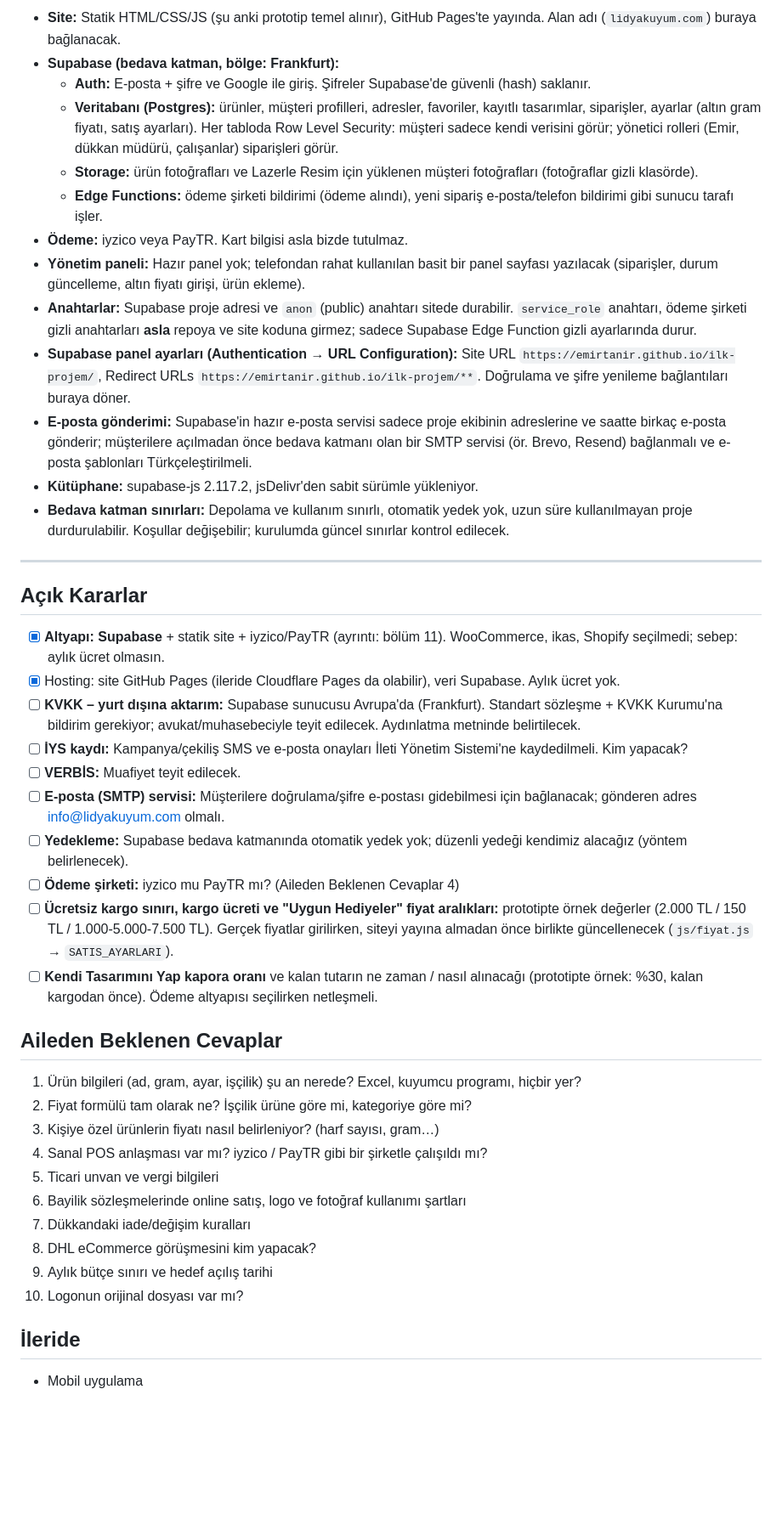
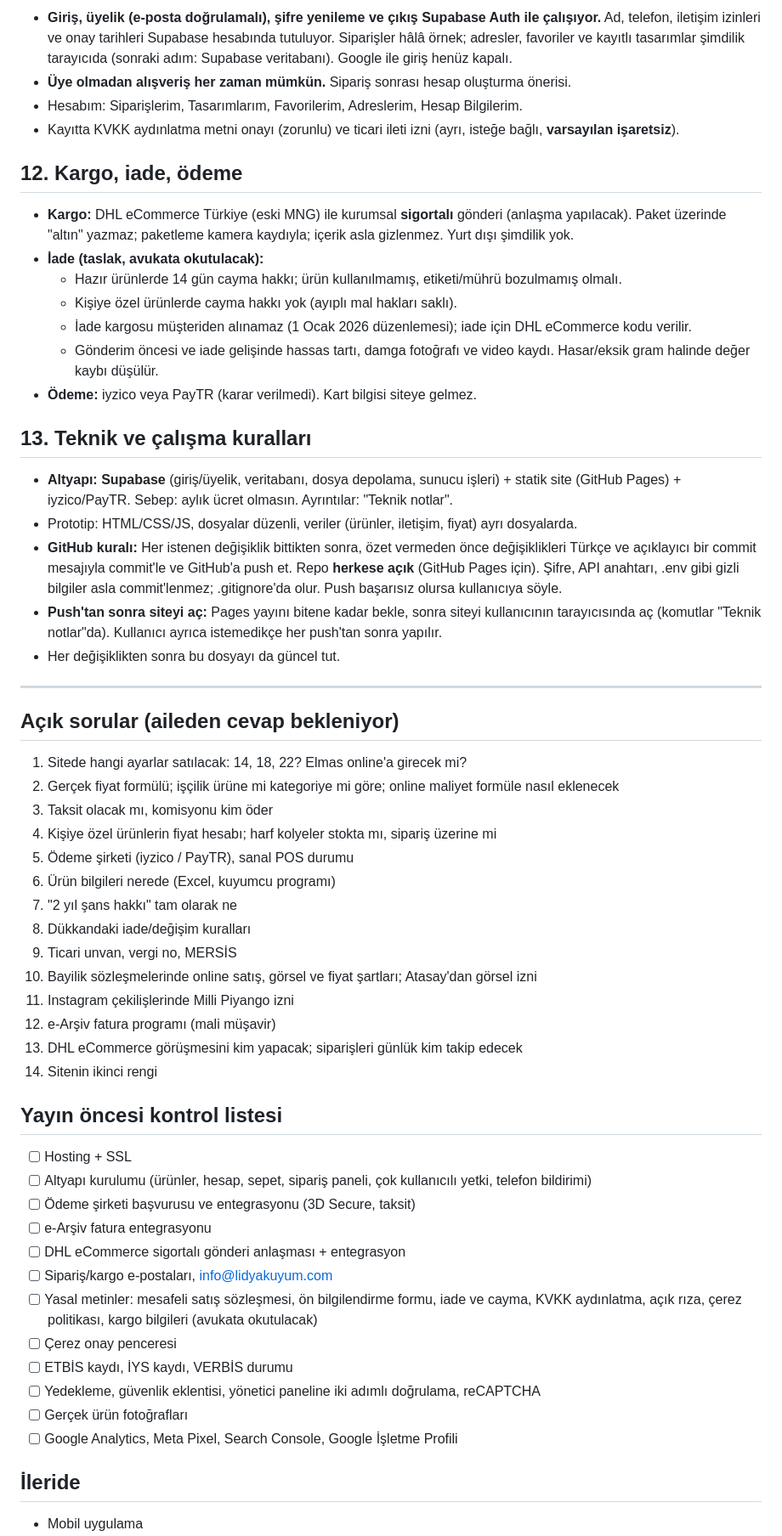
Before and after one commit to emirtanir/ilk-projem, a Markdown page: CLAUDE.md, the part around one of its changes. Shown at 85% size. GitHub-like rendering; blank space fills up the shorter version.

```diff
--- a/CLAUDE.md
+++ b/CLAUDE.md
@@ -147,45 +136,60 @@ Arayüz **çok basit** olmalı: serbest çizim yok, adım adım seçim. Her seç
 
-- **Site:** Statik HTML/CSS/JS (şu anki prototip temel alınır), GitHub Pages'te yayında. Alan adı (`lidyakuyum.com`) buraya bağlanacak.
-- **Supabase (bedava katman, bölge: Frankfurt):**
-  - **Auth:** E-posta + şifre ve Google ile giriş. Şifreler Supabase'de güvenli (hash) saklanır.
-  - **Veritabanı (Postgres):** ürünler, müşteri profilleri, adresler, favoriler, kayıtlı tasarımlar, siparişler, ayarlar (altın gram fiyatı, satış ayarları). Her tabloda Row Level Security: müşteri sadece kendi verisini görür; yönetici rolleri (Emir, dükkan müdürü, çalışanlar) siparişleri görür.
-  - **Storage:** ürün fotoğrafları ve Lazerle Resim için yüklenen müşteri fotoğrafları (fotoğraflar gizli klasörde).
-  - **Edge Functions:** ödeme şirketi bildirimi (ödeme alındı), yeni sipariş e-posta/telefon bildirimi gibi sunucu tarafı işler.
-- **Ödeme:** iyzico veya PayTR. Kart bilgisi asla bizde tutulmaz.
-- **Yönetim paneli:** Hazır panel yok; telefondan rahat kullanılan basit bir panel sayfası yazılacak (siparişler, durum güncelleme, altın fiyatı girişi, ürün ekleme).
-- **Anahtarlar:** Supabase proje adresi ve `anon` (public) anahtarı sitede durabilir. `service_role` anahtarı, ödeme şirketi gizli anahtarları **asla** repoya ve site koduna girmez; sadece Supabase Edge Function gizli ayarlarında durur.
-- **Supabase panel ayarları (Authentication → URL Configuration):** Site URL `https://emirtanir.github.io/ilk-projem/`, Redirect URLs `https://emirtanir.github.io/ilk-projem/**`. Doğrulama ve şifre yenileme bağlantıları buraya döner.
-- **E-posta gönderimi:** Supabase'in hazır e-posta servisi sadece proje ekibinin adreslerine ve saatte birkaç e-posta gönderir; müşterilere açılmadan önce bedava katmanı olan bir SMTP servisi (ör. Brevo, Resend) bağlanmalı ve e-posta şablonları Türkçeleştirilmeli.
-- **Kütüphane:** supabase-js 2.117.2, jsDelivr'den sabit sürümle yükleniyor.
-- **Bedava katman sınırları:** Depolama ve kullanım sınırlı, otomatik yedek yok, uzun süre kullanılmayan proje durdurulabilir. Koşullar değişebilir; kurulumda güncel sınırlar kontrol edilecek.
+- **Giriş, üyelik (e-posta doğrulamalı), şifre yenileme ve çıkış Supabase Auth ile çalışıyor.** Ad, telefon, iletişim izinleri ve onay tarihleri Supabase hesabında tutuluyor. Siparişler hâlâ örnek; adresler, favoriler ve kayıtlı tasarımlar şimdilik tarayıcıda (sonraki adım: Supabase veritabanı). Google ile giriş henüz kapalı.
+- **Üye olmadan alışveriş her zaman mümkün.** Sipariş sonrası hesap oluşturma önerisi.
+- Hesabım: Siparişlerim, Tasarımlarım, Favorilerim, Adreslerim, Hesap Bilgilerim.
+- Kayıtta KVKK aydınlatma metni onayı (zorunlu) ve ticari ileti izni (ayrı, isteğe bağlı, **varsayılan işaretsiz**).
+
+## 12. Kargo, iade, ödeme
+
+- **Kargo:** DHL eCommerce Türkiye (eski MNG) ile kurumsal **sigortalı** gönderi (anlaşma yapılacak). Paket üzerinde "altın" yazmaz; paketleme kamera kaydıyla; içerik asla gizlenmez. Yurt dışı şimdilik yok.
+- **İade (taslak, avukata okutulacak):**
+  - Hazır ürünlerde 14 gün cayma hakkı; ürün kullanılmamış, etiketi/mührü bozulmamış olmalı.
+  - Kişiye özel ürünlerde cayma hakkı yok (ayıplı mal hakları saklı).
+  - İade kargosu müşteriden alınamaz (1 Ocak 2026 düzenlemesi); iade için DHL eCommerce kodu verilir.
+  - Gönderim öncesi ve iade gelişinde hassas tartı, damga fotoğrafı ve video kaydı. Hasar/eksik gram halinde değer kaybı düşülür.
+- **Ödeme:** iyzico veya PayTR (karar verilmedi). Kart bilgisi siteye gelmez.
+
+## 13. Teknik ve çalışma kuralları
+
+- **Altyapı:** **Supabase** (giriş/üyelik, veritabanı, dosya depolama, sunucu işleri) + statik site (GitHub Pages) + iyzico/PayTR. Sebep: aylık ücret olmasın. Ayrıntılar: "Teknik notlar".
+- Prototip: HTML/CSS/JS, dosyalar düzenli, veriler (ürünler, iletişim, fiyat) ayrı dosyalarda.
+- **GitHub kuralı:** Her istenen değişiklik bittikten sonra, özet vermeden önce değişiklikleri Türkçe ve açıklayıcı bir commit mesajıyla commit'le ve GitHub'a push et. Repo **herkese açık** (GitHub Pages için). Şifre, API anahtarı, .env gibi gizli bilgiler asla commit'lenmez; .gitignore'da olur. Push başarısız olursa kullanıcıya söyle.
+- **Push'tan sonra siteyi aç:** Pages yayını bitene kadar bekle, sonra siteyi kullanıcının tarayıcısında aç (komutlar "Teknik notlar"da). Kullanıcı ayrıca istemedikçe her push'tan sonra yapılır.
+- Her değişiklikten sonra bu dosyayı da güncel tut.
 
 ---
 
-## Açık Kararlar
+## Açık sorular (aileden cevap bekleniyor)
 
-- [x] **Altyapı:** **Supabase** + statik site + iyzico/PayTR (ayrıntı: bölüm 11). WooCommerce, ikas, Shopify seçilmedi; sebep: aylık ücret olmasın.
-- [x] Hosting: site GitHub Pages (ileride Cloudflare Pages da olabilir), veri Supabase. Aylık ücret yok.
-- [ ] **KVKK – yurt dışına aktarım:** Supabase sunucusu Avrupa'da (Frankfurt). Standart sözleşme + KVKK Kurumu'na bildirim gerekiyor; avukat/muhasebeciyle teyit edilecek. Aydınlatma metninde belirtilecek.
-- [ ] **İYS kaydı:** Kampanya/çekiliş SMS ve e-posta onayları İleti Yönetim Sistemi'ne kaydedilmeli. Kim yapacak?
-- [ ] **VERBİS:** Muafiyet teyit edilecek.
-- [ ] **E-posta (SMTP) servisi:** Müşterilere doğrulama/şifre e-postası gidebilmesi için bağlanacak; gönderen adres info@lidyakuyum.com olmalı.
-- [ ] **Yedekleme:** Supabase bedava katmanında otomatik yedek yok; düzenli yedeği kendimiz alacağız (yöntem belirlenecek).
-- [ ] **Ödeme şirketi:** iyzico mu PayTR mı? (Aileden Beklenen Cevaplar 4)
-- [ ] **Ücretsiz kargo sınırı, kargo ücreti ve "Uygun Hediyeler" fiyat aralıkları:** prototipte örnek değerler (2.000 TL / 150 TL / 1.000-5.000-7.500 TL). Gerçek fiyatlar girilirken, siteyi yayına almadan önce birlikte güncellenecek (`js/fiyat.js` → `SATIS_AYARLARI`).
-- [ ] **Kendi Tasarımını Yap kapora oranı** ve kalan tutarın ne zaman / nasıl alınacağı (prototipte örnek: %30, kalan kargodan önce). Ödeme altyapısı seçilirken netleşmeli.
+1. Sitede hangi ayarlar satılacak: 14, 18, 22? Elmas online'a girecek mi?
+2. Gerçek fiyat formülü; işçilik ürüne mi kategoriye mi göre; online maliyet formüle nasıl eklenecek
+3. Taksit olacak mı, komisyonu kim öder
+4. Kişiye özel ürünlerin fiyat hesabı; harf kolyeler stokta mı, sipariş üzerine mi
+5. Ödeme şirketi (iyzico / PayTR), sanal POS durumu
+6. Ürün bilgileri nerede (Excel, kuyumcu programı)
+7. "2 yıl şans hakkı" tam olarak ne
+8. Dükkandaki iade/değişim kuralları
+9. Ticari unvan, vergi no, MERSİS
+10. Bayilik sözleşmelerinde online satış, görsel ve fiyat şartları; Atasay'dan görsel izni
+11. Instagram çekilişlerinde Milli Piyango izni
+12. e-Arşiv fatura programı (mali müşavir)
+13. DHL eCommerce görüşmesini kim yapacak; siparişleri günlük kim takip edecek
+14. Sitenin ikinci rengi
 
-## Aileden Beklenen Cevaplar
+## Yayın öncesi kontrol listesi
 
-1. Ürün bilgileri (ad, gram, ayar, işçilik) şu an nerede? Excel, kuyumcu programı, hiçbir yer?
-2. Fiyat formülü tam olarak ne? İşçilik ürüne göre mi, kategoriye göre mi?
-3. Kişiye özel ürünlerin fiyatı nasıl belirleniyor? (harf sayısı, gram…)
-4. Sanal POS anlaşması var mı? iyzico / PayTR gibi bir şirketle çalışıldı mı?
-5. Ticari unvan ve vergi bilgileri
-6. Bayilik sözleşmelerinde online satış, logo ve fotoğraf kullanımı şartları
-7. Dükkandaki iade/değişim kuralları
-8. DHL eCommerce görüşmesini kim yapacak?
-9. Aylık bütçe sınırı ve hedef açılış tarihi
-10. Logonun orijinal dosyası var mı?
+- [ ] Hosting + SSL
+- [ ] Altyapı kurulumu (ürünler, hesap, sepet, sipariş paneli, çok kullanıcılı yetki, telefon bildirimi)
+- [ ] Ödeme şirketi başvurusu ve entegrasyonu (3D Secure, taksit)
+- [ ] e-Arşiv fatura entegrasyonu
+- [ ] DHL eCommerce sigortalı gönderi anlaşması + entegrasyon
+- [ ] Sipariş/kargo e-postaları, info@lidyakuyum.com
+- [ ] Yasal metinler: mesafeli satış sözleşmesi, ön bilgilendirme formu, iade ve cayma, KVKK aydınlatma, açık rıza, çerez politikası, kargo bilgileri (avukata okutulacak)
+- [ ] Çerez onay penceresi
+- [ ] ETBİS kaydı, İYS kaydı, VERBİS durumu
+- [ ] Yedekleme, güvenlik eklentisi, yönetici paneline iki adımlı doğrulama, reCAPTCHA
+- [ ] Gerçek ürün fotoğrafları
+- [ ] Google Analytics, Meta Pixel, Search Console, Google İşletme Profili
 
 ## İleride
 
```
Also changed, not shown: other parts of CLAUDE.md (+139 -110 lines).
